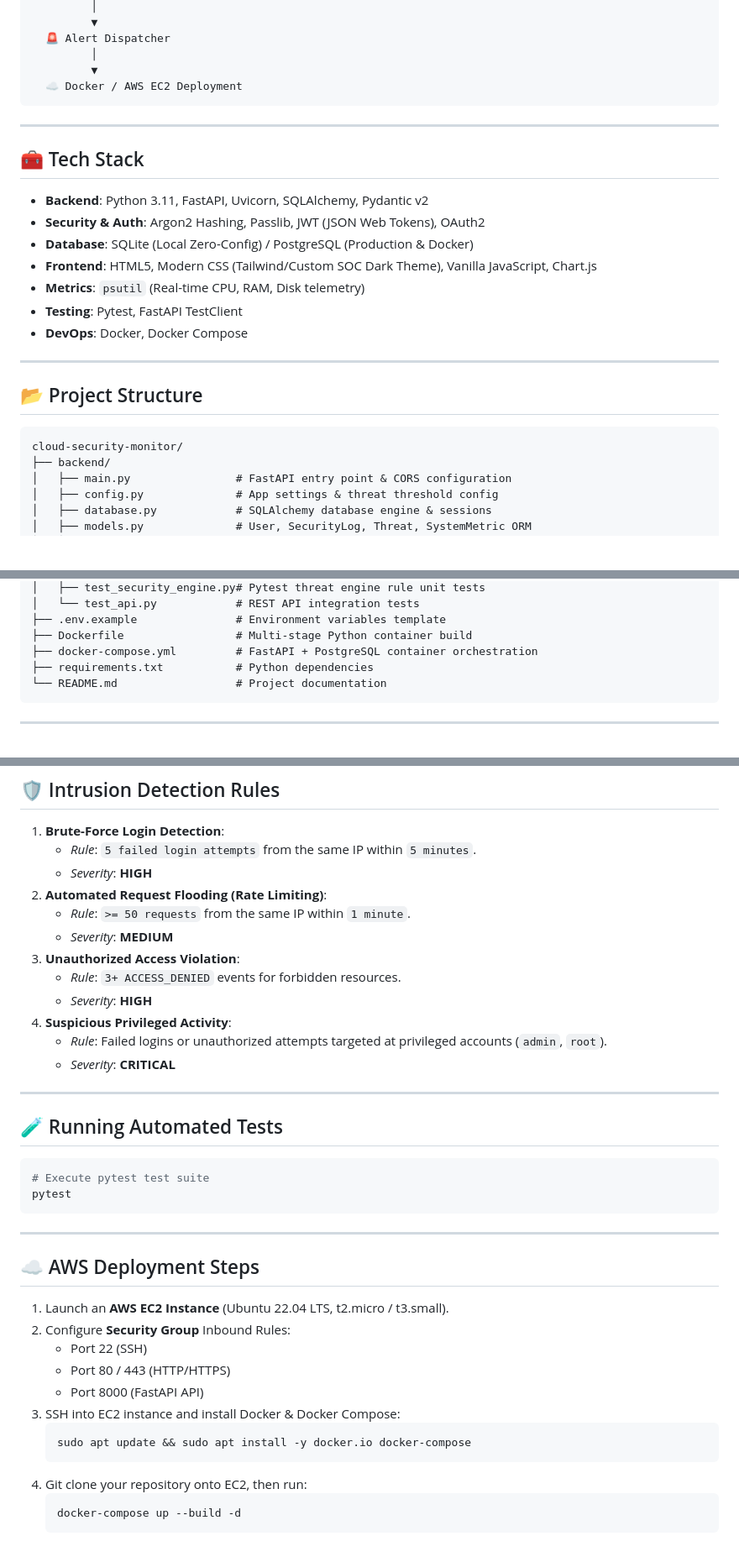
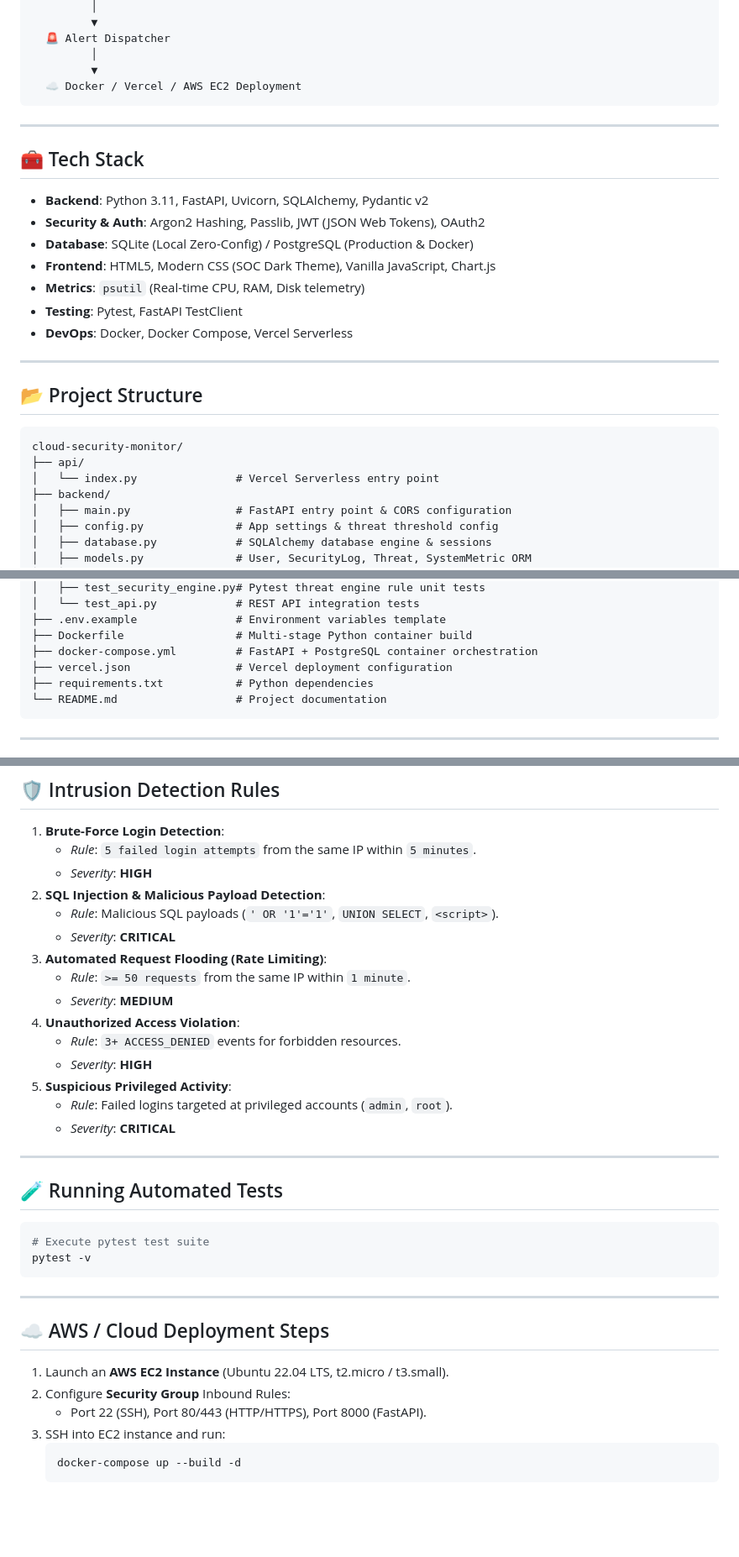
Before and after one commit to C241473/cloud-threat-detection-system, a Markdown page: README.md, 3 parts joined by grey strips. Shown at 84% size. Rendered like a GitHub page; blank space fills up the shorter version.

````diff
--- a/README.md
+++ b/README.md
@@ -38,7 +46,7 @@ A complete full-stack Cyber Security solution featuring real-time telemetry log
   🚨 Alert Dispatcher
          │
          ▼
-  ☁️ Docker / AWS EC2 Deployment
+  ☁️ Docker / Vercel / AWS EC2 Deployment
 ```
 
 ---
@@ -48,10 +56,10 @@ A complete full-stack Cyber Security solution featuring real-time telemetry log
 * **Backend**: Python 3.11, FastAPI, Uvicorn, SQLAlchemy, Pydantic v2
 * **Security & Auth**: Argon2 Hashing, Passlib, JWT (JSON Web Tokens), OAuth2
 * **Database**: SQLite (Local Zero-Config) / PostgreSQL (Production & Docker)
-* **Frontend**: HTML5, Modern CSS (Tailwind/Custom SOC Dark Theme), Vanilla JavaScript, Chart.js
+* **Frontend**: HTML5, Modern CSS (SOC Dark Theme), Vanilla JavaScript, Chart.js
 * **Metrics**: `psutil` (Real-time CPU, RAM, Disk telemetry)
 * **Testing**: Pytest, FastAPI TestClient
-* **DevOps**: Docker, Docker Compose
+* **DevOps**: Docker, Docker Compose, Vercel Serverless
 
 ---
 
@@ -59,6 +67,8 @@ A complete full-stack Cyber Security solution featuring real-time telemetry log
 
 ```text
 cloud-security-monitor/
+├── api/
+│   └── index.py               # Vercel Serverless entry point
 ├── backend/
 │   ├── main.py                # FastAPI entry point & CORS configuration
 │   ├── config.py              # App settings & threat threshold config
@@ -86,6 +96,7 @@ cloud-security-monitor/
 ├── .env.example               # Environment variables template
 ├── Dockerfile                 # Multi-stage Python container build
 ├── docker-compose.yml         # FastAPI + PostgreSQL container orchestration
+├── vercel.json                # Vercel deployment configuration
 ├── requirements.txt           # Python dependencies
 └── README.md                  # Project documentation
 ```
@@ -131,14 +142,17 @@ docker-compose up --build -d
 1. **Brute-Force Login Detection**:
    * *Rule*: `5 failed login attempts` from the same IP within `5 minutes`.
    * *Severity*: **HIGH**
-2. **Automated Request Flooding (Rate Limiting)**:
+2. **SQL Injection & Malicious Payload Detection**:
+   * *Rule*: Malicious SQL payloads (`' OR '1'='1'`, `UNION SELECT`, `<script>`).
+   * *Severity*: **CRITICAL**
+3. **Automated Request Flooding (Rate Limiting)**:
    * *Rule*: `>= 50 requests` from the same IP within `1 minute`.
    * *Severity*: **MEDIUM**
-3. **Unauthorized Access Violation**:
+4. **Unauthorized Access Violation**:
    * *Rule*: `3+ ACCESS_DENIED` events for forbidden resources.
    * *Severity*: **HIGH**
-4. **Suspicious Privileged Activity**:
-   * *Rule*: Failed logins or unauthorized attempts targeted at privileged accounts (`admin`, `root`).
+5. **Suspicious Privileged Activity**:
+   * *Rule*: Failed logins targeted at privileged accounts (`admin`, `root`).
    * *Severity*: **CRITICAL**
 
 ---
@@ -147,23 +161,17 @@ docker-compose up --build -d
 
 ```bash
 # Execute pytest test suite
-pytest
+pytest -v
 ```
 
 ---
 
-## ☁️ AWS Deployment Steps
+## ☁️ AWS / Cloud Deployment Steps
 
 1. Launch an **AWS EC2 Instance** (Ubuntu 22.04 LTS, t2.micro / t3.small).
 2. Configure **Security Group** Inbound Rules:
-   * Port 22 (SSH)
-   * Port 80 / 443 (HTTP/HTTPS)
-   * Port 8000 (FastAPI API)
-3. SSH into EC2 instance and install Docker & Docker Compose:
-   ```bash
-   sudo apt update && sudo apt install -y docker.io docker-compose
-   ```
-4. Git clone your repository onto EC2, then run:
+   * Port 22 (SSH), Port 80/443 (HTTP/HTTPS), Port 8000 (FastAPI).
+3. SSH into EC2 instance and run:
    ```bash
    docker-compose up --build -d
    ```
````
Also changed, not shown: other parts of README.md (+9 -1 lines).
